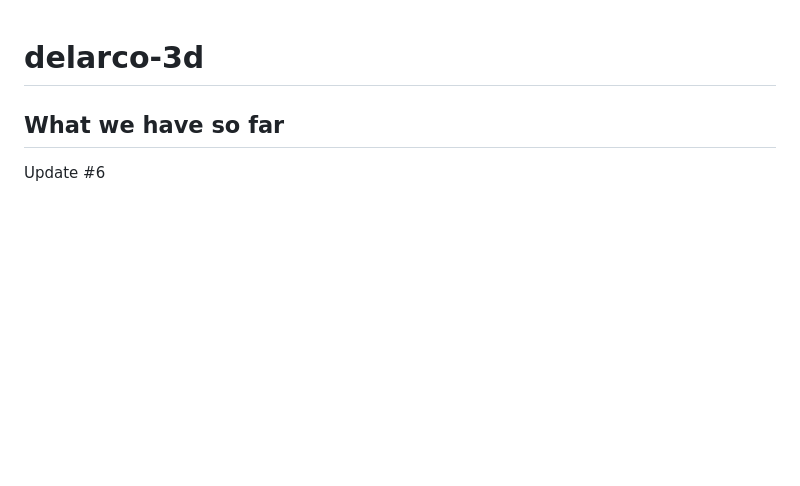
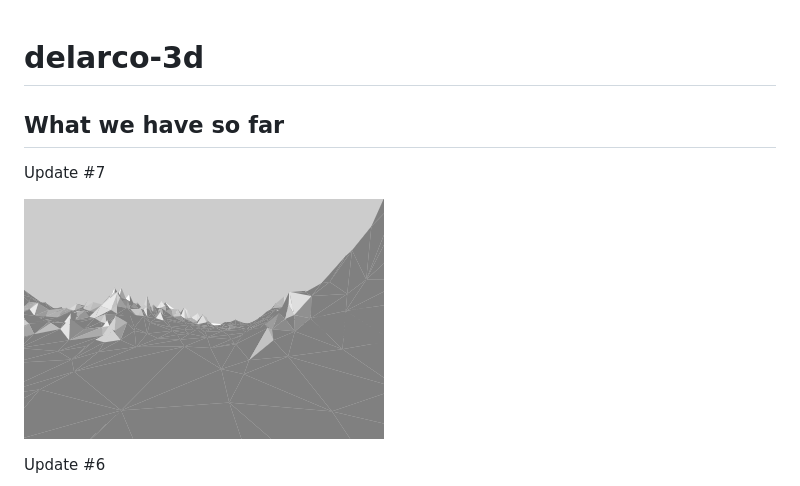
Before and after one commit to delarco/delarco-3d, a Markdown page: README.md, the part around the change. GitHub-like rendering; pictures changed too: public/screenshots/ss07.png (added); blank space fills up the shorter version.

```diff
--- a/README.md
+++ b/README.md
@@ -1,6 +1,10 @@
 # delarco-3d
 
 ## What we have so far
+
+Update #7
+
+![Mountains](public/screenshots/ss07.png)
 
 Update #6
 
```
